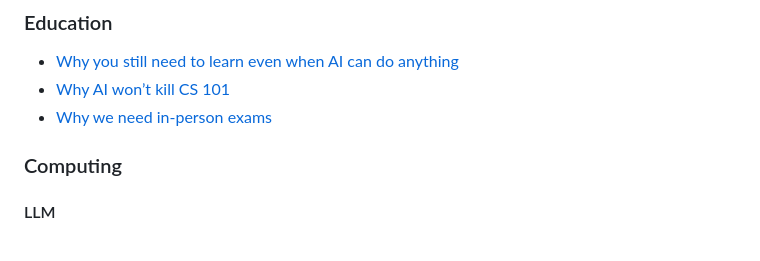
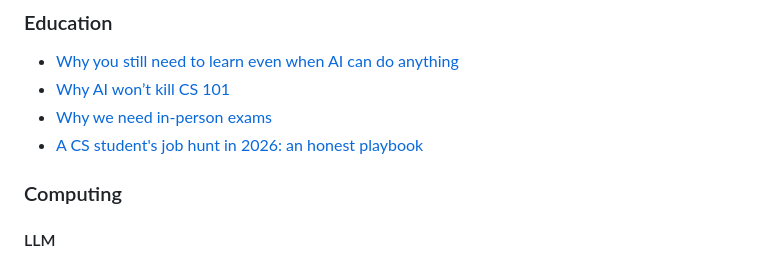
Before and after one commit to sjonany/sjonany.github.io, a Markdown page: writing.md, the part around the change. Rendered like a GitHub page.

Commit message:
Added job hunt tips blog post

```diff
--- a/writing.md
+++ b/writing.md
@@ -23,6 +23,7 @@
 - [Why you still need to learn even when AI can do anything](https://medium.com/p/9cc44373ce9c?postPublishedType=initial)
 - [Why AI won’t kill CS 101](https://medium.com/@sjonany/humans-will-still-need-to-learn-how-to-code-even-with-ai-698b883658af)
 - [Why we need in-person exams](posts/why-we-need-in-person-exams.md)
+- [A CS student's job hunt in 2026: an honest playbook](posts/a-cs-students-job-hunt-in-2026-an-honest-playbook.md)
 
 ### Computing
 
```
Also changed, not shown: posts/a-cs-students-job-hunt-in-2026-an-honest-playbook.md (added, +30 -0 lines).
